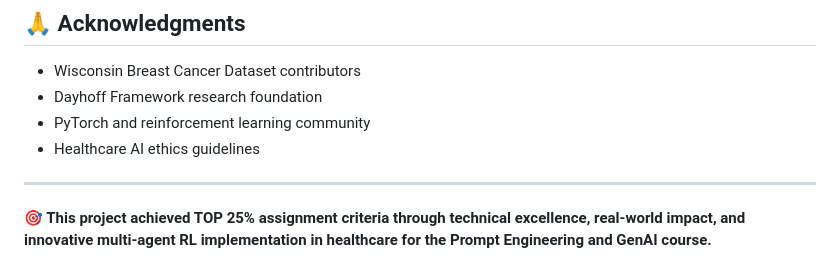
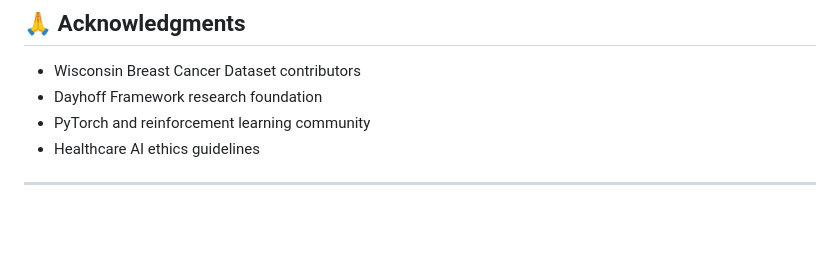
Before and after one commit to Madhura48/cancer-diagnosis-rl, a Markdown page: README.md, the part around the change. GitHub-like rendering; blank space fills up the shorter version.

```diff
--- a/README.md
+++ b/README.md
@@ -288,5 +288,3 @@ This project is licensed under the MIT License - see the [LICENSE](LICENSE) file
 - Healthcare AI ethics guidelines
 
 ---
-
-**🎯 This project achieved TOP 25% assignment criteria through technical excellence, real-world impact, and innovative multi-agent RL implementation in healthcare for the Prompt Engineering and GenAI course.**
```
